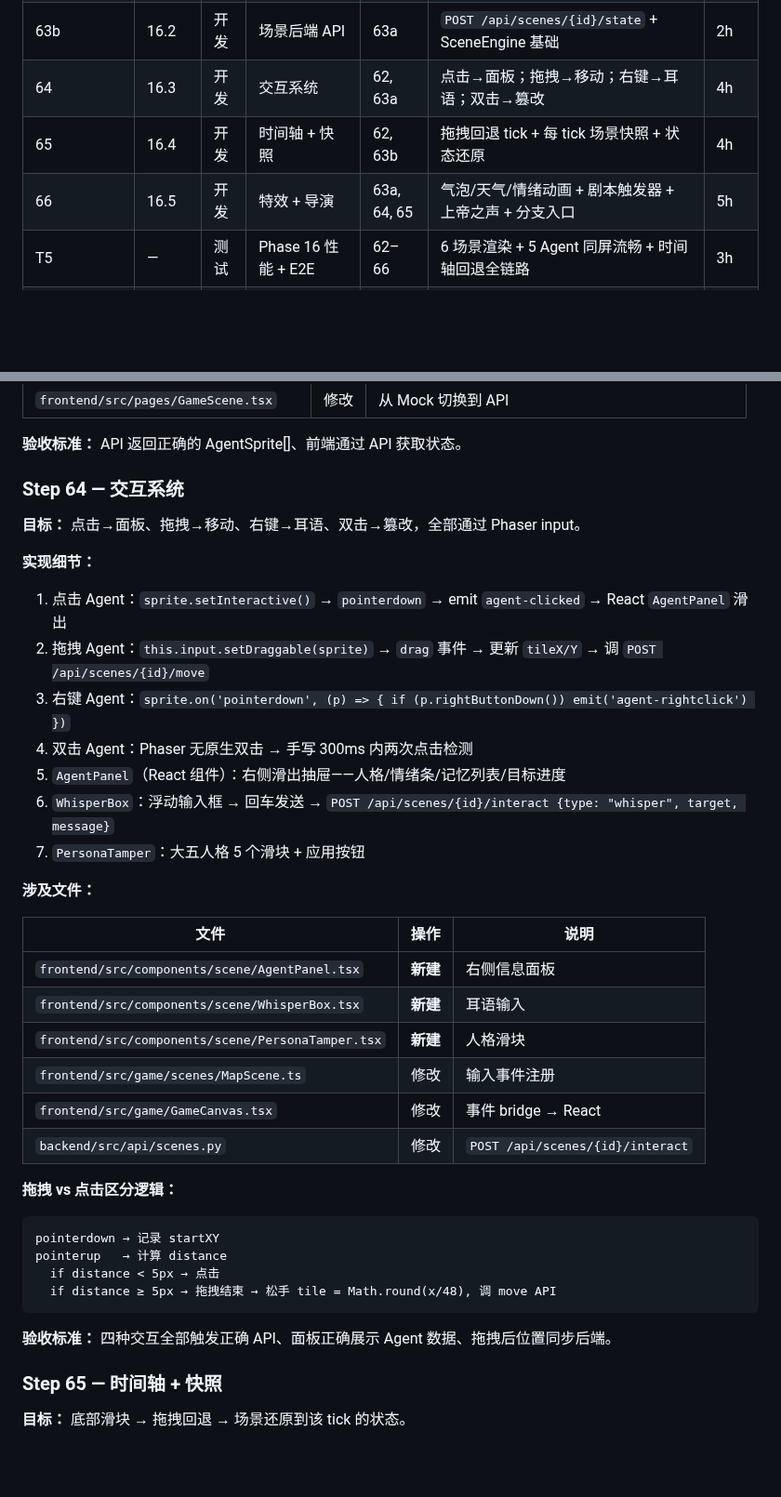
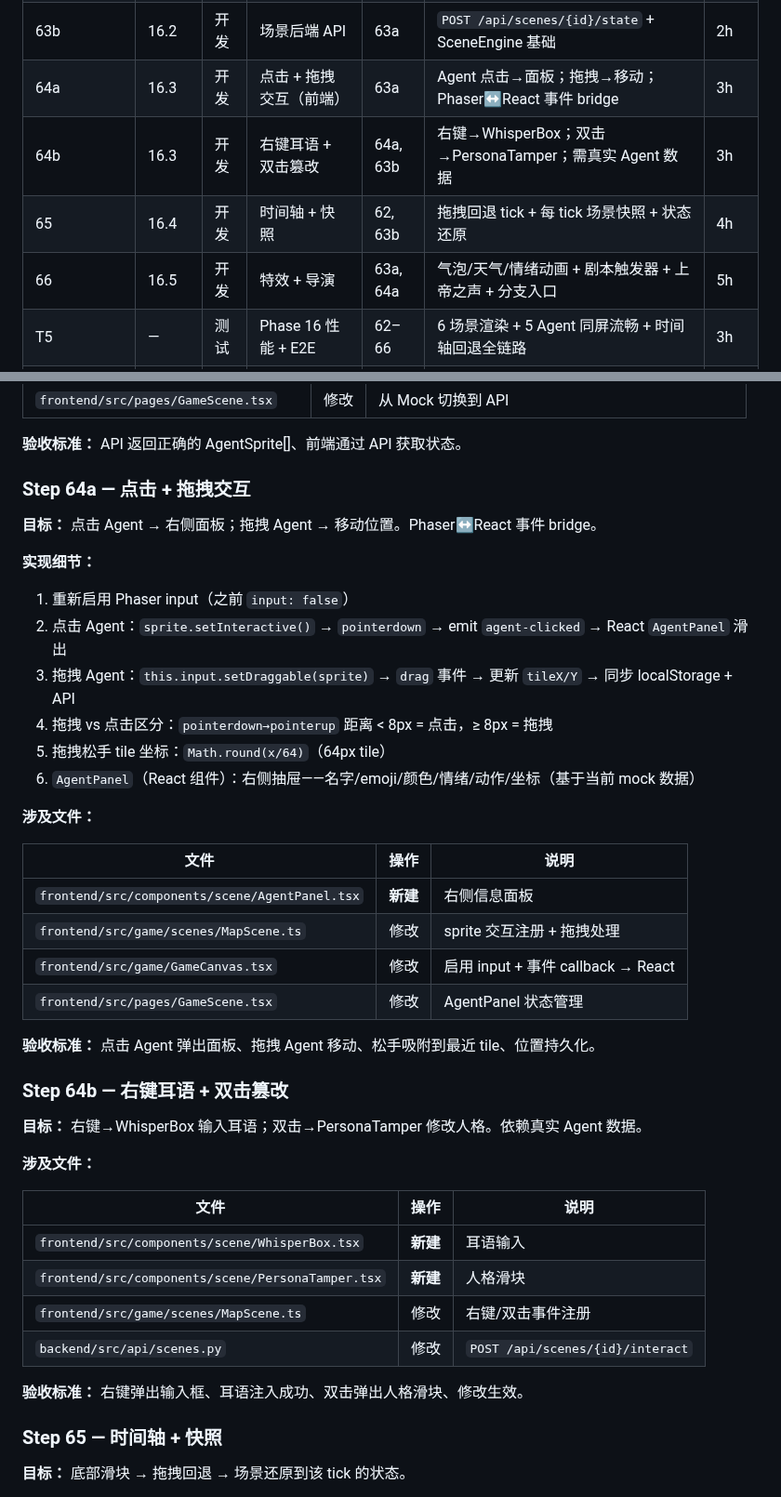
Before and after one commit to XiaoyinStingray/107AgentProject, a Markdown page: docs/plan-state3.md, 2 parts joined by grey strips. Shown at 93% size. GitHub-like rendering; blank space fills up the shorter version.

Commit message:
Step64拆分为64a(点击+拖拽)和64b(右键+双击)

````diff
--- a/docs/plan-state3.md
+++ b/docs/plan-state3.md
@@ -36,9 +36,10 @@
 | 62 | 16.1 | 开发 | 场景引擎 | — | TileMap 引擎 + 六场景 JSON 地图 + 纯程序化纹理 | 5h |
 | 63a | 16.2 | 开发 | Agent 精灵 + 动作（前端） | 62 | AgentSprite 类 + ActionBubble + Mock 数据 + 4 动作 | 3h |
 | 63b | 16.2 | 开发 | 场景后端 API | 63a | `POST /api/scenes/{id}/state` + SceneEngine 基础 | 2h |
-| 64 | 16.3 | 开发 | 交互系统 | 62, 63a | 点击→面板；拖拽→移动；右键→耳语；双击→篡改 | 4h |
+| 64a | 16.3 | 开发 | 点击 + 拖拽交互（前端） | 63a | Agent 点击→面板；拖拽→移动；Phaser↔React 事件 bridge | 3h |
+| 64b | 16.3 | 开发 | 右键耳语 + 双击篡改 | 64a, 63b | 右键→WhisperBox；双击→PersonaTamper；需真实 Agent 数据 | 3h |
 | 65 | 16.4 | 开发 | 时间轴 + 快照 | 62, 63b | 拖拽回退 tick + 每 tick 场景快照 + 状态还原 | 4h |
-| 66 | 16.5 | 开发 | 特效 + 导演 | 63a, 64, 65 | 气泡/天气/情绪动画 + 剧本触发器 + 上帝之声 + 分支入口 | 5h |
+| 66 | 16.5 | 开发 | 特效 + 导演 | 63a, 64a | 气泡/天气/情绪动画 + 剧本触发器 + 上帝之声 + 分支入口 | 5h |
 | T5 | — | 测试 | Phase 16 性能 + E2E | 62–66 | 6 场景渲染 + 5 Agent 同屏流畅 + 时间轴回退全链路 | 3h |
 | T6 | — | 测试 | Phase 16 Bug 修补 | T5 | 渲染异常 + 拖拽 + 快照还原 | 2h |
 | **🎯 Phase 17: 打磨交付** | | | | | | |
@@ -820,39 +821,43 @@ interface SceneSnapshot {
 
 **验收标准：** API 返回正确的 AgentSprite[]、前端通过 API 获取状态。
 
-### Step 64 — 交互系统
+### Step 64a — 点击 + 拖拽交互
 
-**目标：** 点击→面板、拖拽→移动、右键→耳语、双击→篡改，全部通过 Phaser input。
+**目标：** 点击 Agent → 右侧面板；拖拽 Agent → 移动位置。Phaser↔React 事件 bridge。
 
 **实现细节：**
-1. 点击 Agent：`sprite.setInteractive()` → `pointerdown` → emit `agent-clicked` → React `AgentPanel` 滑出
-2. 拖拽 Agent：`this.input.setDraggable(sprite)` → `drag` 事件 → 更新 `tileX/Y` → 调 `POST /api/scenes/{id}/move`
-3. 右键 Agent：`sprite.on('pointerdown', (p) => { if (p.rightButtonDown()) emit('agent-rightclick') })`
-4. 双击 Agent：Phaser 无原生双击 → 手写 300ms 内两次点击检测
-5. `AgentPanel`（React 组件）：右侧滑出抽屉——人格/情绪条/记忆列表/目标进度
-6. `WhisperBox`：浮动输入框 → 回车发送 → `POST /api/scenes/{id}/interact {type: "whisper", target, message}`
-7. `PersonaTamper`：大五人格 5 个滑块 + 应用按钮
+1. 重新启用 Phaser input（之前 `input: false`）
+2. 点击 Agent：`sprite.setInteractive()` → `pointerdown` → emit `agent-clicked` → React `AgentPanel` 滑出
+3. 拖拽 Agent：`this.input.setDraggable(sprite)` → `drag` 事件 → 更新 `tileX/Y` → 同步 localStorage + API
+4. 拖拽 vs 点击区分：`pointerdown→pointerup` 距离 < 8px = 点击，≥ 8px = 拖拽
+5. 拖拽松手 tile 坐标：`Math.round(x/64)`（64px tile）
+6. `AgentPanel`（React 组件）：右侧抽屉——名字/emoji/颜色/情绪/动作/坐标（基于当前 mock 数据）
 
 **涉及文件：**
 
 | 文件 | 操作 | 说明 |
 |------|------|------|
 | `frontend/src/components/scene/AgentPanel.tsx` | **新建** | 右侧信息面板 |
+| `frontend/src/game/scenes/MapScene.ts` | 修改 | sprite 交互注册 + 拖拽处理 |
+| `frontend/src/game/GameCanvas.tsx` | 修改 | 启用 input + 事件 callback → React |
+| `frontend/src/pages/GameScene.tsx` | 修改 | AgentPanel 状态管理 |
+
+**验收标准：** 点击 Agent 弹出面板、拖拽 Agent 移动、松手吸附到最近 tile、位置持久化。
+
+### Step 64b — 右键耳语 + 双击篡改
+
+**目标：** 右键→WhisperBox 输入耳语；双击→PersonaTamper 修改人格。依赖真实 Agent 数据。
+
+**涉及文件：**
+
+| 文件 | 操作 | 说明 |
+|------|------|------|
 | `frontend/src/components/scene/WhisperBox.tsx` | **新建** | 耳语输入 |
 | `frontend/src/components/scene/PersonaTamper.tsx` | **新建** | 人格滑块 |
-| `frontend/src/game/scenes/MapScene.ts` | 修改 | 输入事件注册 |
-| `frontend/src/game/GameCanvas.tsx` | 修改 | 事件 bridge → React |
+| `frontend/src/game/scenes/MapScene.ts` | 修改 | 右键/双击事件注册 |
 | `backend/src/api/scenes.py` | 修改 | `POST /api/scenes/{id}/interact` |
 
-**拖拽 vs 点击区分逻辑：**
-```
-pointerdown → 记录 startXY
-pointerup   → 计算 distance
-  if distance < 5px → 点击
-  if distance ≥ 5px → 拖拽结束 → 松手 tile = Math.round(x/48), 调 move API
-```
-
-**验收标准：** 四种交互全部触发正确 API、面板正确展示 Agent 数据、拖拽后位置同步后端。
+**验收标准：** 右键弹出输入框、耳语注入成功、双击弹出人格滑块、修改生效。
 
 ### Step 65 — 时间轴 + 快照
 
````
Also changed, not shown: docs/done/README.md (+2 -1 lines).
